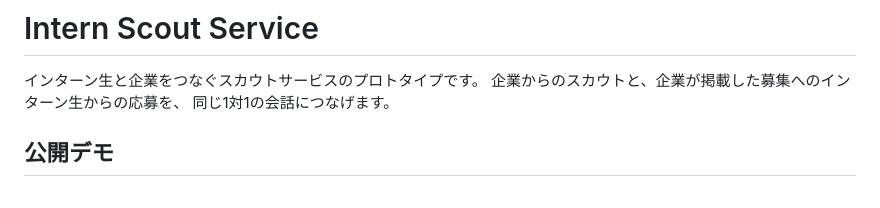
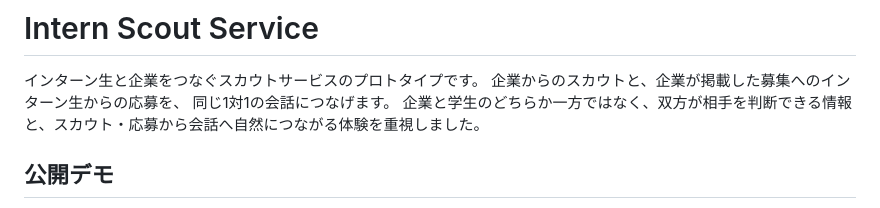
Before and after one commit to yuki-392/intern-scout-service, a Markdown page: README.md, the part around the change. Drawn GitHub-style.

Commit message:
docs: highlight UI and UX design decisions in README

```diff
--- a/README.md
+++ b/README.md
@@ -3,6 +3,7 @@
 インターン生と企業をつなぐスカウトサービスのプロトタイプです。
 企業からのスカウトと、企業が掲載した募集へのインターン生からの応募を、
 同じ1対1の会話につなげます。
+企業と学生のどちらか一方ではなく、双方が相手を判断できる情報と、スカウト・応募から会話へ自然につながる体験を重視しました。
 
 ## 公開デモ
 
```
